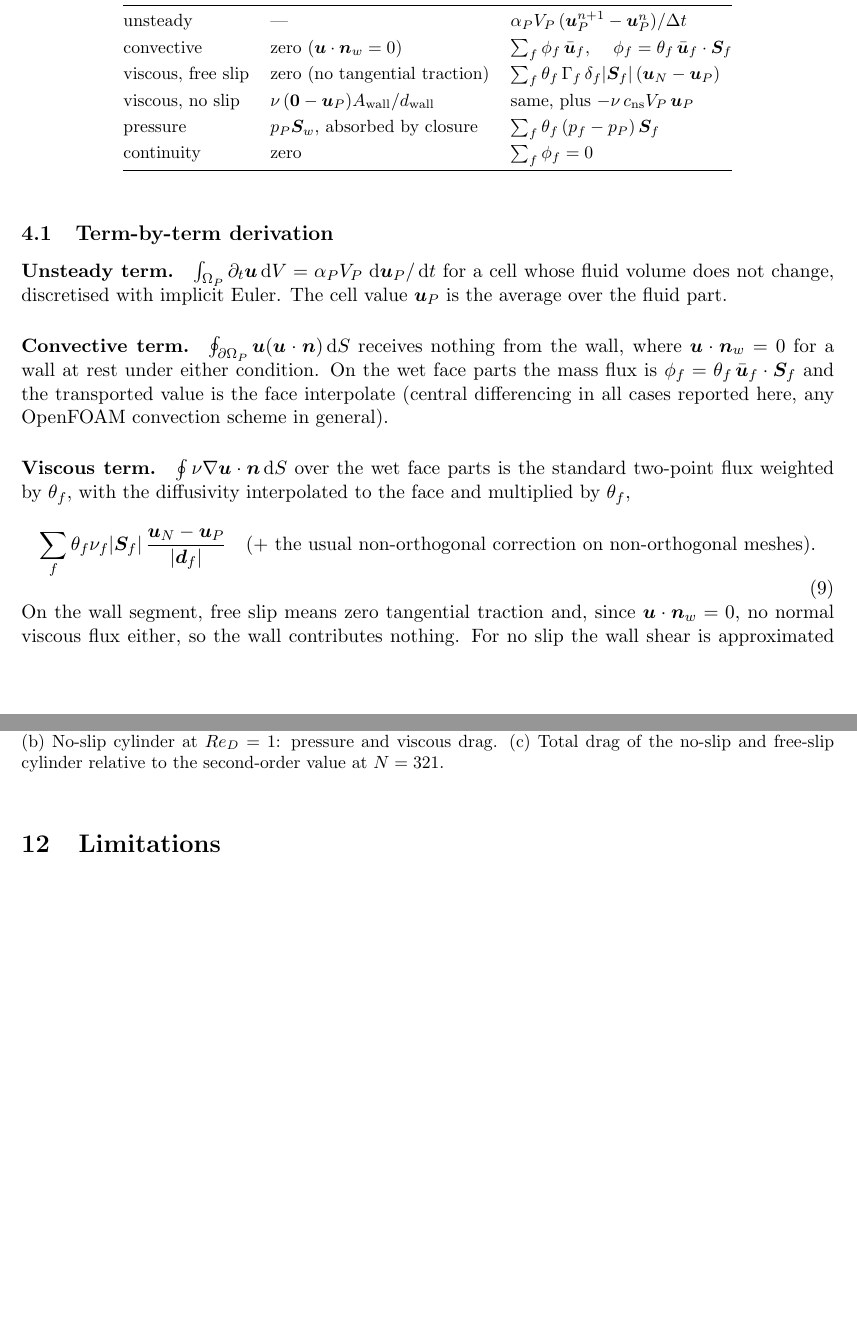
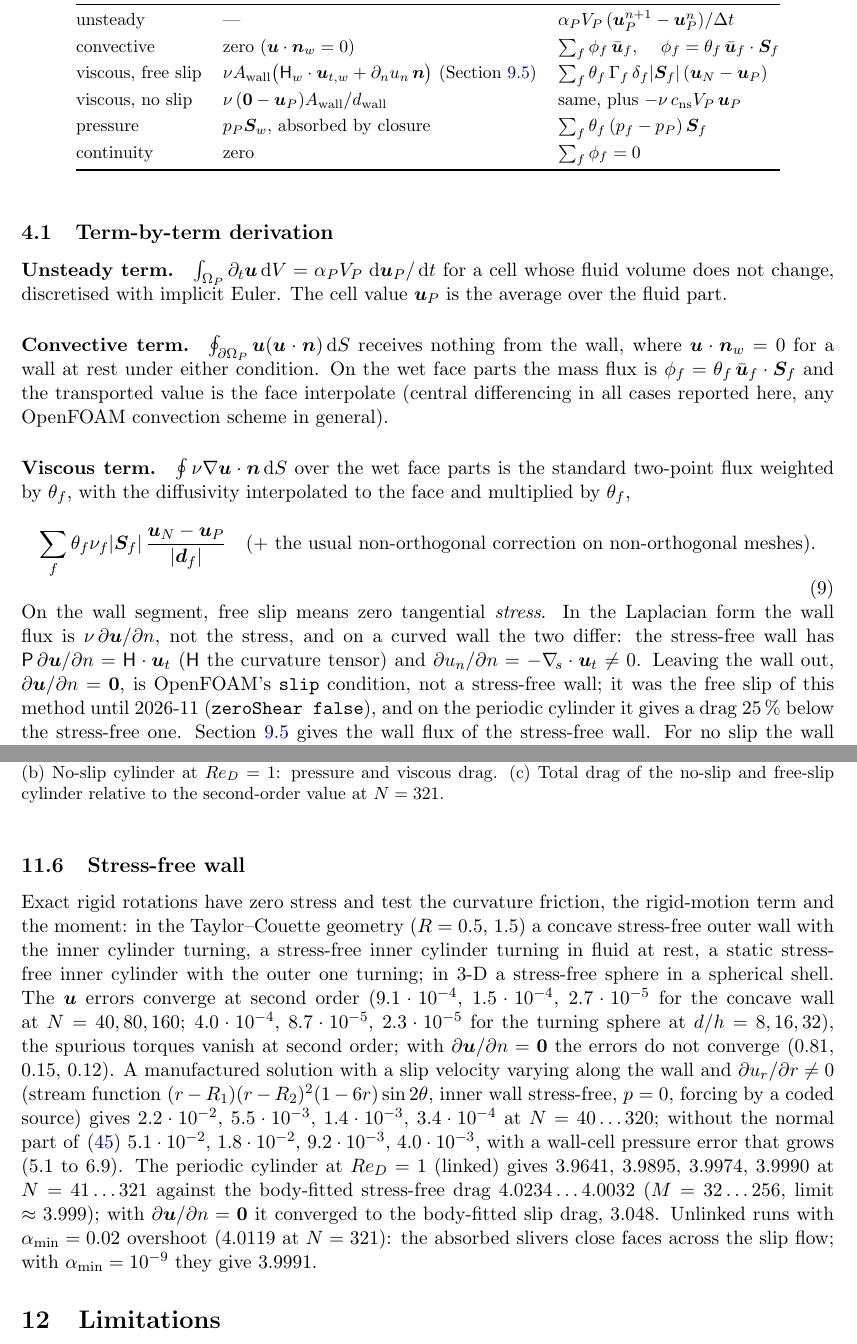
Before and after one commit to davecats/cutCellIBM, a LaTeX paper (doc/cutCellIBM.tex): two parts of pages 9 and 40 of 41 before the commit and two parts of pages 9 and 40 of 42 after it, joined at a grey line, cut so that both start at the same text, the shorter picture padded with empty space. The pictures show the PDF file doc/cutCellIBM.pdf that the author committed with the source.

Commit message:
Docs for zeroShear on by default (fix 9 of doc/freeSlipPlan.md)
cutCellIBM.tex: free slip is the stress-free wall; new sections 9.5 (the
wall flux: curvature tensor, Robin factor, normal part from continuity,
forces and moment) and 11.6 (verification: rigid rotations, manufactured
solution, periodic cylinder, unlinked slivers); tables, the no-penetration
remark, moving bodies and limitations corrected; PDF rebuilt.
README: free slip, the zeroShear key, the notebook comparison.
run_all.sh: the notebook's free slip is du/dn = 0, so the comparison runs a
copy of cylinderRe1_pimple_freeSlip with zeroShear false in a fresh
directory (drag 2.9106 against the notebook's 2.9355); the tutorial itself
gives the stress-free 3.9888.

Co-Authored-By: Claude Opus 5.5 <noreply@anthropic.com>
Claude-Session: https://claude.ai/code/session_015RDCGhLjssV21QpDg7kQrE

```diff
--- a/doc/cutCellIBM.tex
+++ b/doc/cutCellIBM.tex
@@ -461,7 +461,7 @@ term & wall contribution & discrete operator\\
 \midrule
 unsteady & --- & $\alpha_PV_P\,(\uu_P^{n+1}-\uu_P^{n})/\dt$\\[3pt]
 convective & zero ($\uu\cdot\nn_w=0$) & $\sum_f\phi_f\,\bar\uu_f$, \quad $\phi_f=\theta_f\,\bar\uu_f\cdot\Sf$\\[3pt]
-viscous, free slip & zero (no tangential traction) & $\sum_f\theta_f\,\Gamma_f\,\delta_f|\Sf|\,(\uu_N-\uu_P)$\\[3pt]
+viscous, free slip & $\nu\Aw\big(\mathsf H_w\cdot\uu_{t,w}+\partial_nu_n\,\nn\big)$ (Section~\ref{sec:zeroshear}) & $\sum_f\theta_f\,\Gamma_f\,\delta_f|\Sf|\,(\uu_N-\uu_P)$\\[3pt]
 viscous, no slip & $\nu\,(\bm 0-\uu_P)\Aw/\dw$ & same, plus $-\nu\,\cns V_P\,\uu_P$\\[3pt]
 pressure & $p_P\Sw$, absorbed by closure & $\sum_f\theta_f\,(p_f-p_P)\,\Sf$\\[3pt]
 continuity & zero & $\sum_f\phi_f=0$\\
@@ -489,8 +489,14 @@ and multiplied by $\theta_f$,
 (+\text{ the usual non-orthogonal correction on non-orthogonal meshes}).
 \label{eq:viscface}
 \end{equation}
-On the wall segment, free slip means zero tangential traction and, since $\uu\cdot\nn_w=0$,
-no normal viscous flux either, so the wall contributes nothing. For no slip the wall shear is
+On the wall segment, free slip means zero tangential \emph{stress}. In the Laplacian form the wall
+flux is $\nu\,\partial\uu/\partial n$, not the stress, and on a curved wall the two differ:
+the stress-free wall has $\mathsf P\,\partial\uu/\partial n=\mathsf H\cdot\uu_t$ ($\mathsf H$ the
+curvature tensor) and $\partial u_n/\partial n=-\nabla_{\!s}\cdot\uu_t\ne0$. Leaving the wall out,
+$\partial\uu/\partial n=\bm 0$, is OpenFOAM's \code{slip} condition, not a stress-free wall; it was the
+free slip of this method until 2026-11 (\code{zeroShear false}), and on the periodic cylinder it
+gives a drag 25\,\% below the stress-free one. Section~\ref{sec:zeroshear} gives the wall flux of the
+stress-free wall. For no slip the wall shear is
 approximated by a two-point difference between the cell value and the wall value $\bm 0$ over
 the distance \eqref{eq:dwall},
 \begin{equation}
@@ -1694,0 +1708,8 @@ enters the viscous force%
+$\mathsf P\,\partial\bm w/\partial n=\mathsf H\cdot\bm w_t$, with $\mathsf P=\mathsf I-\nn\nn$,
+$\nn$ into the fluid and $\mathsf H=\nabla\nn$ the curvature tensor (positive on a convex body; the
+cylinder: $\partial w_\theta/\partial r=w_\theta/R$). With $\partial\ub/\partial n=\bm\omega\times\nn$
+the wall flux of the Laplacian form is
+\begin{equation}
+\int_{\rm wall}\nu\,\frac{\partial\uu}{\partial n}\dd S\simeq\nu\Aw\Big(\mathsf H_w\cdot\bm w_{t,w}
++\bm\omega\times\nn+\frac{\partial u_n}{\partial n}\,\nn\Big),
+\qquad \frac{\partial u_n}{\partial n}=-\mathrm{tr}\big(\mathsf P\,\nabla\uu\,\mathsf P\big),
@@ -2272,5 +2320,3 @@ drag much closer to its limit (the first-order value at $N=161$ is still $1.3\%$
 second-order value at $N=321$) and the total converges at an apparent order of $1.6$--$1.9$;
 but the components show that this is largely cancellation: the pressure drag
 ($2.783$, $2.846$, $2.882$, $2.902$) increases at order $0.8$, the viscous drag ($3.002$,
-$2.975$, $2.951$, $2.933$) decreases at order $0.2$--$0.4$. The free-slip drag, a pure pressure
-force, converges at order $0.5$--$0.7$ with both treatments. The linearly exact gradient moves
@@ -2289,6 +2338,27 @@ second order before the two fixes).
 free-slip cylinder relative to the second-order value at $N=321$.}
 \label{fig:order_coupled}
 \end{figure}
+\subsection{Stress-free wall}
+\label{sec:verif_zs}
+
+Exact rigid rotations have zero stress and test the curvature friction, the rigid-motion term and
+the moment: in the Taylor--Couette geometry ($R=0.5$, $1.5$) a concave stress-free outer wall with
+the inner cylinder turning, a stress-free inner cylinder turning in fluid at rest, a static stress-free
+inner cylinder with the outer one turning; in 3-D a stress-free sphere in a spherical shell. The
+$\uu$ errors converge at second order ($9.1\cdot10^{-4}$, $1.5\cdot10^{-4}$, $2.7\cdot10^{-5}$ for the
+concave wall at $N=40,80,160$; $4.0\cdot10^{-4}$, $8.7\cdot10^{-5}$, $2.3\cdot10^{-5}$ for the turning sphere
+at $d/h=8,16,32$), the spurious torques vanish at second order; with $\partial\uu/\partial n=\bm 0$
+the errors do not converge (0.81, 0.15, 0.12). A manufactured solution with a slip velocity varying along
+the wall and $\partial u_r/\partial r\ne0$ (stream function $(r-R_1)(r-R_2)^2(1-6r)\sin2\theta$, inner
+wall stress-free, $p=0$, forcing by a coded source) gives $2.2\cdot10^{-2}$, $5.5\cdot10^{-3}$,
+$1.4\cdot10^{-3}$, $3.4\cdot10^{-4}$ at $N=40\dots320$; without the normal part of
+\eqref{eq:zeroshear} $5.1\cdot10^{-2}$, $1.8\cdot10^{-2}$, $9.2\cdot10^{-3}$, $4.0\cdot10^{-3}$, with a
+wall-cell pressure error that grows (5.1 to 6.9). The periodic cylinder at $Re_D=1$ (linked) gives
+3.9641, 3.9895, 3.9974, 3.9990 at $N=41\dots321$ against the body-fitted stress-free drag
+$4.0234\dots4.0032$ ($M=32\dots256$, limit $\approx3.999$); with $\partial\uu/\partial n=\bm 0$ it converged
+to the body-fitted slip drag, 3.048. Unlinked runs with $\alpha_{\min}=0.02$ overshoot (4.0119 at $N=321$):
+the absorbed slivers close faces across the slip flow; with $\alpha_{\min}=10^{-9}$ they give 3.9991.
+
 \section{Limitations}
 \label{sec:limits}
 
```
Also changed, not shown: README.md, doc/cutCellIBM.pdf, doc/cutCellIBM.tex (53 more changed lines), 1 other file.
